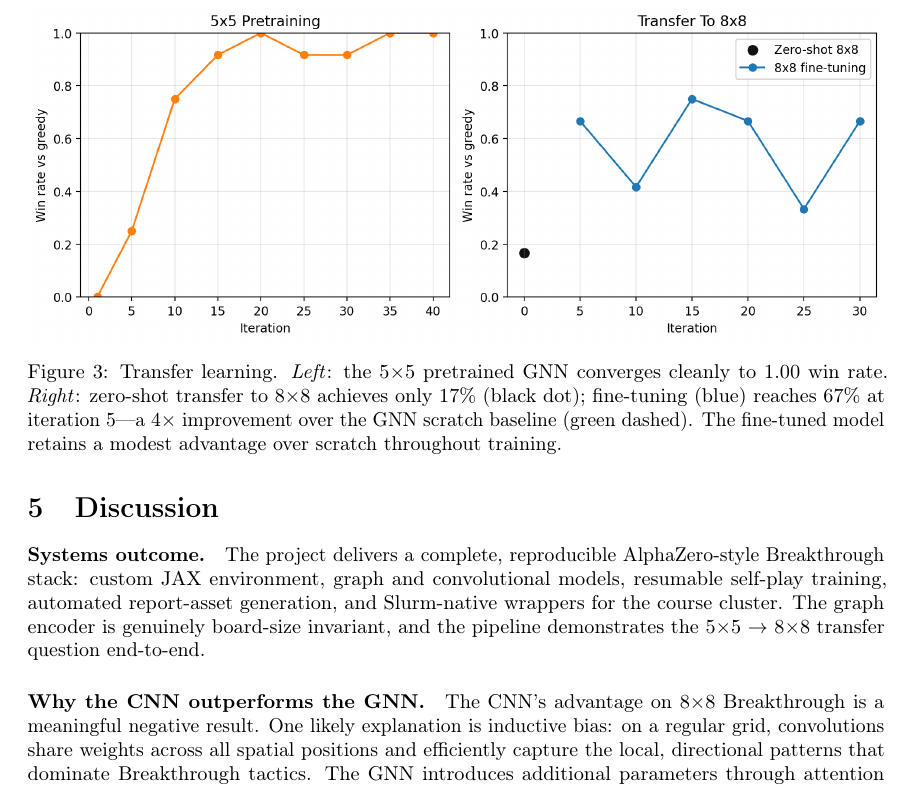
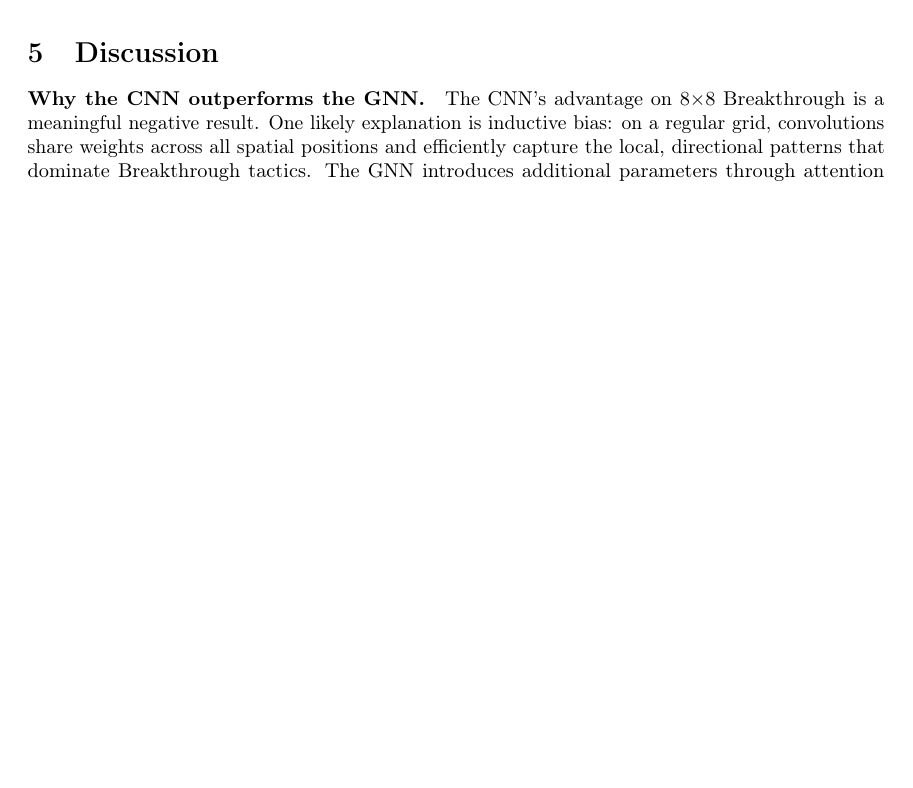
Before and after one commit to Otm02/alphagateau-breakthrough-v2, a LaTeX paper (report/paper.tex): part of page 6 of 9 before the commit and part of page 5 of 10 after it, cut at the place of the change, the shorter picture padded with empty space. Compiled offline with pdfLaTeX; a LaTeX package or settings file that is missing is left out.

Commit message:
remove transfer curve + adding encoidng figure to appendix

```diff
--- a/report/paper.tex
+++ b/report/paper.tex
@@ -233,12 +225,3 @@ The 5$\times$5 to 8$\times$8 transfer learning pipeline also shows clear improve
   the GNN's convergence failure.}
   \label{fig:scratch}
 \end{figure}
-
-\begin{figure}[t]
-  \centering
-  \includegraphics[width=\linewidth]{transfer_curve.png}
-  \caption{Transfer learning. \emph{Left}: the 5$\times$5 pretrained GNN converges cleanly to
-  1.00 win rate. \emph{Right}: zero-shot transfer to 8$\times$8 achieves only 17\% (black dot);
-  fine-tuning (blue) reaches 67\% at iteration 5---a 4$\times$ improvement over the GNN scratch
-  baseline (green dashed). The fine-tuned model retains a modest advantage over scratch throughout
-  training.}
@@ -254,14 +228,11 @@ The 5$\times$5 to 8$\times$8 transfer learning pipeline also shows clear improve
-  \label{fig:encoding}
-\end{figure}
-
 \section{Discussion}
 
-\paragraph{Systems outcome.}
-The project delivers a complete, reproducible AlphaZero-style Breakthrough stack: custom JAX
-environment, graph and convolutional models, resumable self-play training, automated report-asset
-generation, and Slurm-native wrappers for the course cluster.
-The graph encoder is genuinely board-size invariant, and the pipeline demonstrates the
-5$\times$5~$\rightarrow$~8$\times$8 transfer question end-to-end.
+%\paragraph{Systems outcome.}
+%The project delivers a complete, reproducible AlphaZero-style Breakthrough stack: custom JAX
+%environment, graph and convolutional models, resumable self-play training, automated report-asset
+%generation, and Slurm-native wrappers for the course cluster.
+%The graph encoder is genuinely board-size invariant, and the pipeline demonstrates the
+%5$\times$5~$\rightarrow$~8$\times$8 transfer question end-to-end.
 
 \paragraph{Why the CNN outperforms the GNN.}
 The CNN's advantage on 8$\times$8 Breakthrough is a meaningful negative result.
```
Also changed, not shown: report/paper.tex (48 more changed lines).
